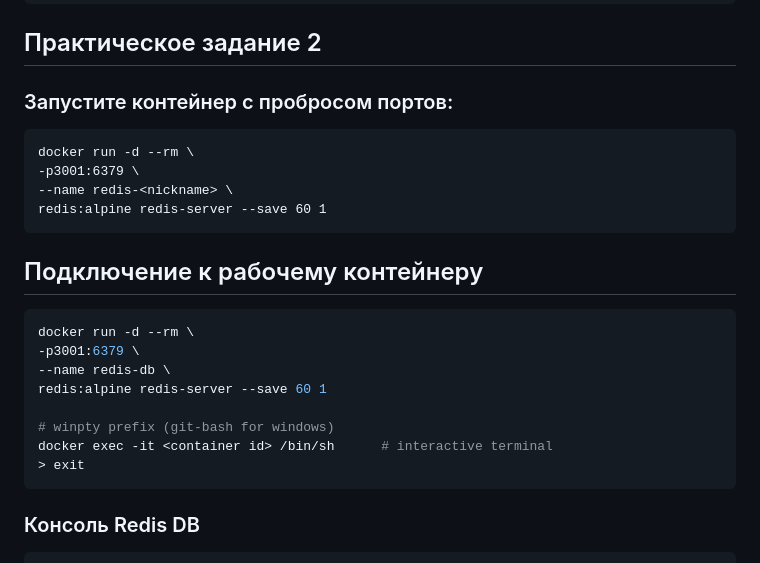
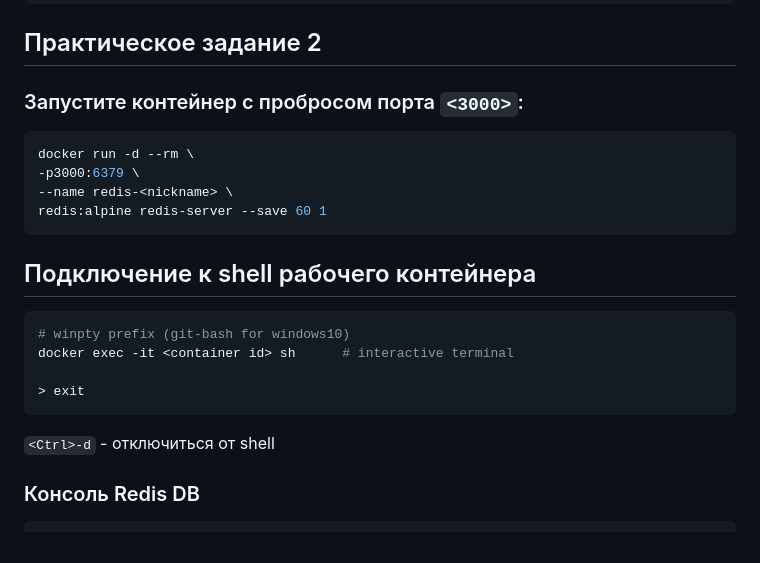
Before and after one commit to 2a-stra/docker-demo, a Markdown page: intro2/README.md, the part around one of its changes. Rendered like a GitHub page.

Commit message:
docker commands intro2

````diff
--- a/intro2/README.md
+++ b/intro2/README.md
@@ -94,27 +94,25 @@ docker run -d -p3001:6379 redis:6.2      # host port 3001
 
 ## Практическое задание 2
 
-### Запустите контейнер с пробросом портов:
+### Запустите контейнер с пробросом порта `<3000>`:
 
-```
+```bash
 docker run -d --rm \
--p3001:6379 \
+-p3000:6379 \
 --name redis-<nickname> \
 redis:alpine redis-server --save 60 1
 ```
 
-## Подключение к рабочему контейнеру
+## Подключение к shell рабочего контейнера
 
 ```bash
-docker run -d --rm \
--p3001:6379 \
---name redis-db \
-redis:alpine redis-server --save 60 1
+# winpty prefix (git-bash for windows10)
+docker exec -it <container id> sh      # interactive terminal
 
-# winpty prefix (git-bash for windows)
-docker exec -it <container id> /bin/sh      # interactive terminal
 > exit
 ```
+
+`<Ctrl>-d`    - отключиться от shell
 
 ### Консоль Redis DB
 
````
Also changed, not shown: other parts of intro2/README.md (+11 -11 lines).
